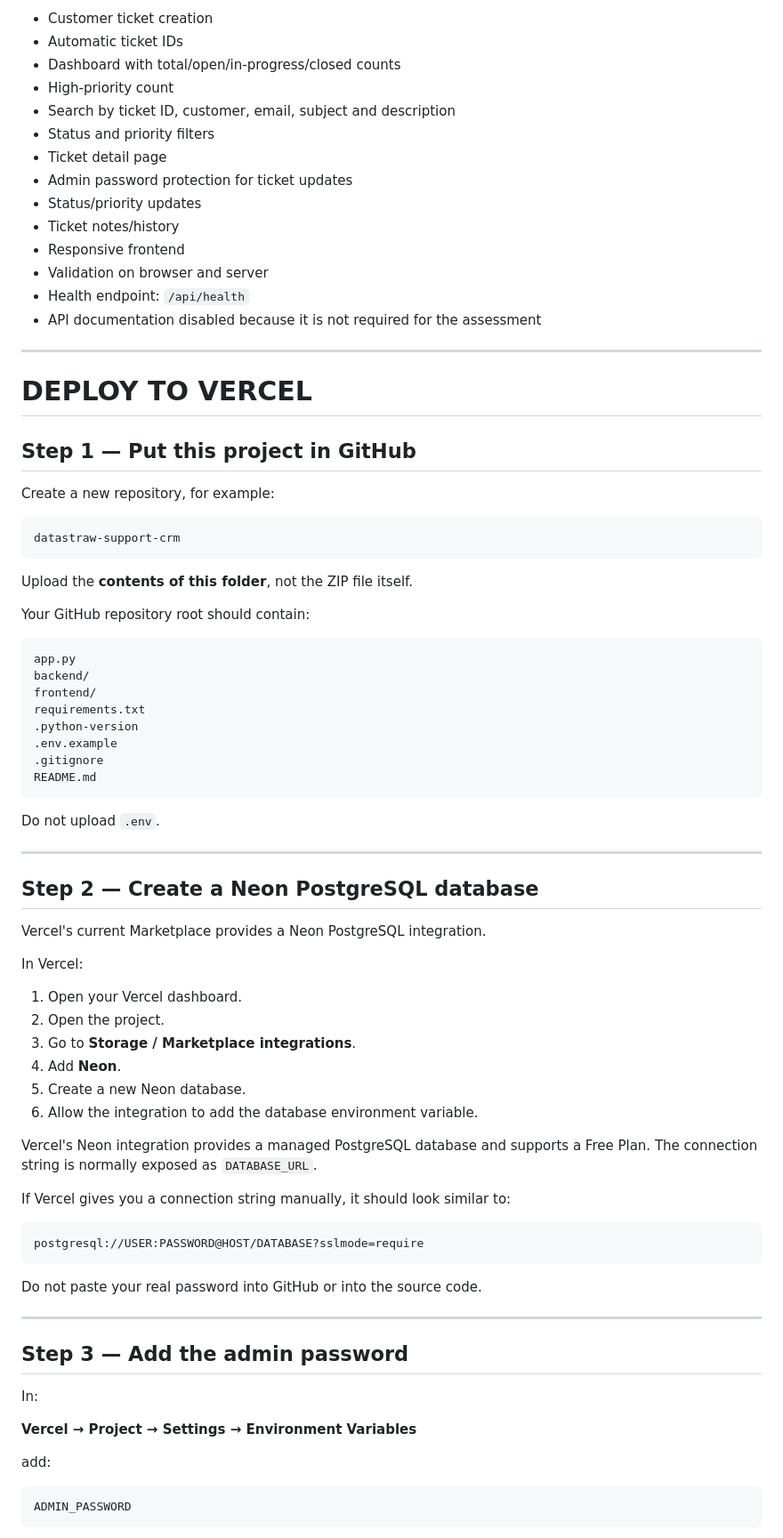
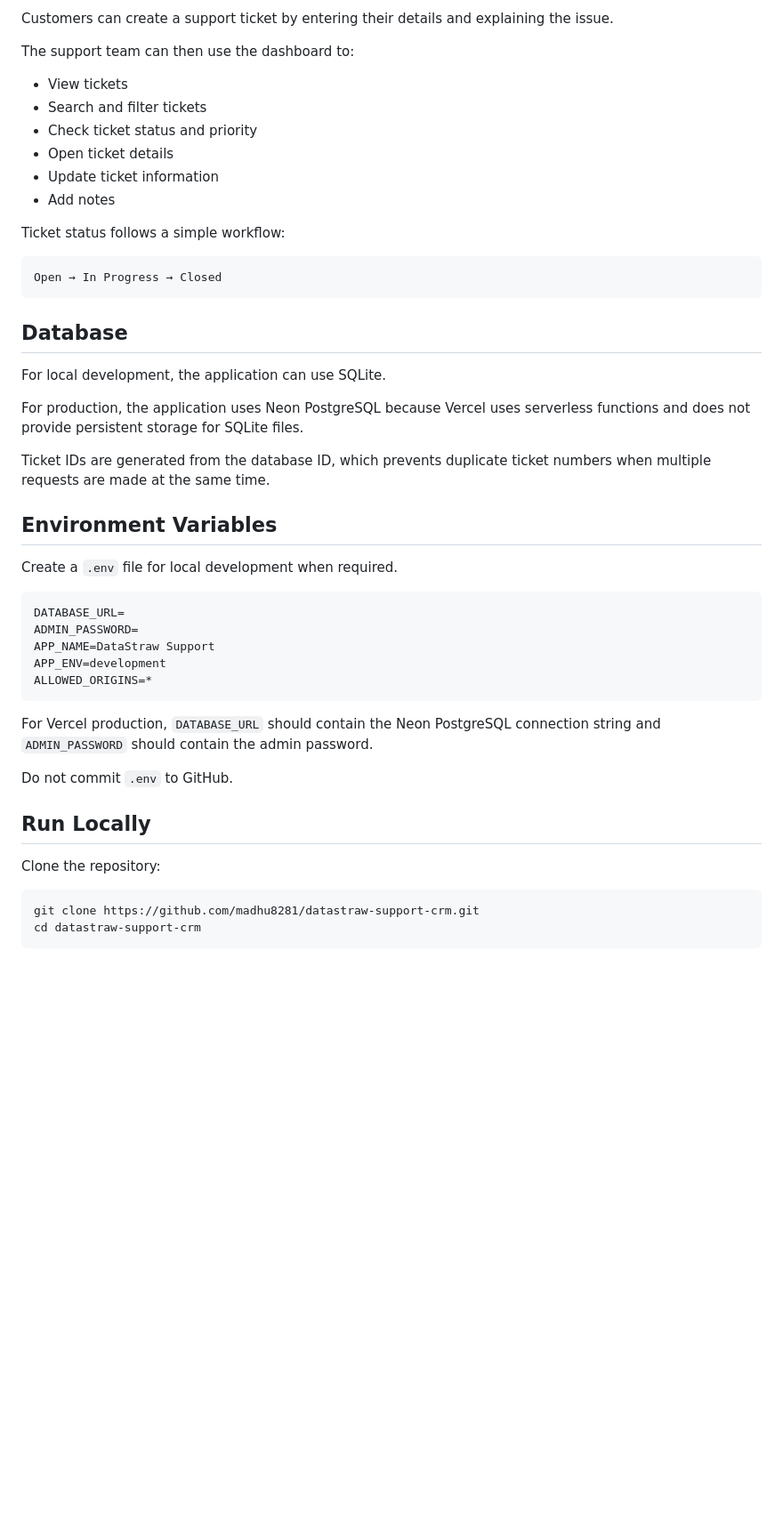
Before and after one commit to madhu8281/datastraw-support-crm, a Markdown page: README.md, the part around one of its changes. Shown at 89% size. GitHub-like rendering; blank space fills up the shorter version.

Commit message:
Revise README for improved clarity and structure
Updated README.md for clarity and organization, including tech stack, features, and deployment instructions.

````diff
--- a/README.md
+++ b/README.md
@@ -50,84 +87,50 @@ support-crm/
 
-- Customer ticket creation
-- Automatic ticket IDs
-- Dashboard with total/open/in-progress/closed counts
-- High-priority count
-- Search by ticket ID, customer, email, subject and description
-- Status and priority filters
-- Ticket detail page
-- Admin password protection for ticket updates
-- Status/priority updates
-- Ticket notes/history
-- Responsive frontend
-- Validation on browser and server
-- Health endpoint: `/api/health`
-- API documentation disabled because it is not required for the assessment
+Customers can create a support ticket by entering their details and explaining the issue.
 
----
+The support team can then use the dashboard to:
 
-# DEPLOY TO VERCEL
+* View tickets
+* Search and filter tickets
+* Check ticket status and priority
+* Open ticket details
+* Update ticket information
+* Add notes
 
-## Step 1 — Put this project in GitHub
-
-Create a new repository, for example:
+Ticket status follows a simple workflow:
 
 ```text
-datastraw-support-crm
+Open → In Progress → Closed
 ```
 
-Upload the **contents of this folder**, not the ZIP file itself.
+## Database
 
-Your GitHub repository root should contain:
+For local development, the application can use SQLite.
 
-```text
-app.py
-backend/
-frontend/
-requirements.txt
-.python-version
-.env.example
-.gitignore
-README.md
+For production, the application uses Neon PostgreSQL because Vercel uses serverless functions and does not provide persistent storage for SQLite files.
+
+Ticket IDs are generated from the database ID, which prevents duplicate ticket numbers when multiple requests are made at the same time.
+
+## Environment Variables
+
+Create a `.env` file for local development when required.
+
+```env
+DATABASE_URL=
+ADMIN_PASSWORD=
+APP_NAME=DataStraw Support
+APP_ENV=development
+ALLOWED_ORIGINS=*
 ```
 
-Do not upload `.env`.
+For Vercel production, `DATABASE_URL` should contain the Neon PostgreSQL connection string and `ADMIN_PASSWORD` should contain the admin password.
 
----
+Do not commit `.env` to GitHub.
 
-## Step 2 — Create a Neon PostgreSQL database
+## Run Locally
 
-Vercel's current Marketplace provides a Neon PostgreSQL integration.
+Clone the repository:
 
-In Vercel:
-
-1. Open your Vercel dashboard.
-2. Open the project.
-3. Go to **Storage / Marketplace integrations**.
-4. Add **Neon**.
-5. Create a new Neon database.
-6. Allow the integration to add the database environment variable.
-
-Vercel's Neon integration provides a managed PostgreSQL database and supports a Free Plan. The connection string is normally exposed as `DATABASE_URL`.
-
-If Vercel gives you a connection string manually, it should look similar to:
-
-```text
-postgresql://USER:PASSWORD@HOST/DATABASE?sslmode=require
+```bash
+git clone https://github.com/madhu8281/datastraw-support-crm.git
+cd datastraw-support-crm
 ```
-
-Do not paste your real password into GitHub or into the source code.
-
----
-
-## Step 3 — Add the admin password
-
-In:
-
-**Vercel → Project → Settings → Environment Variables**
-
-add:
-
-```text
-ADMIN_PASSWORD
-```
-
````
Also changed, not shown: other parts of README.md (+101 -374 lines).
